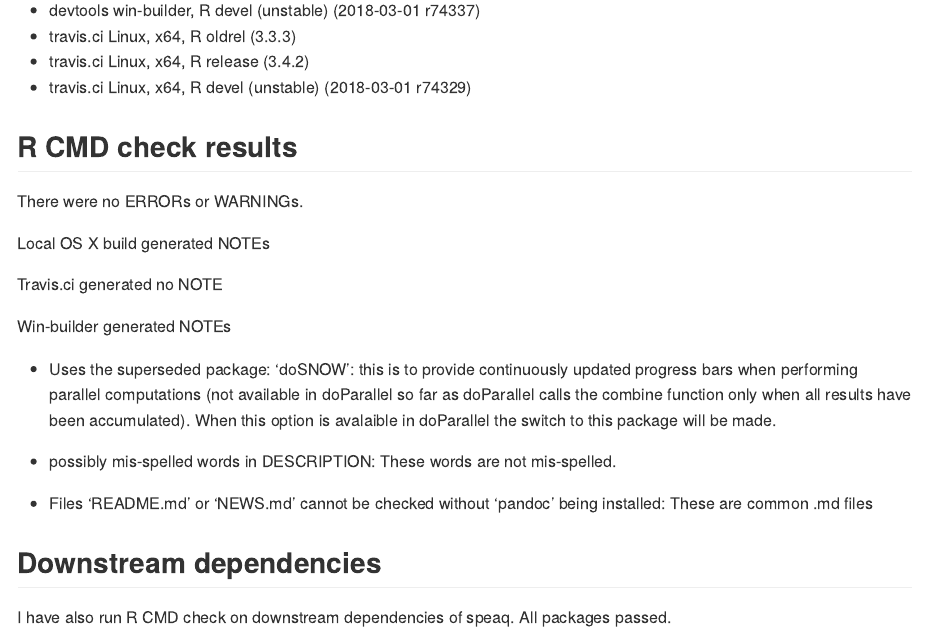
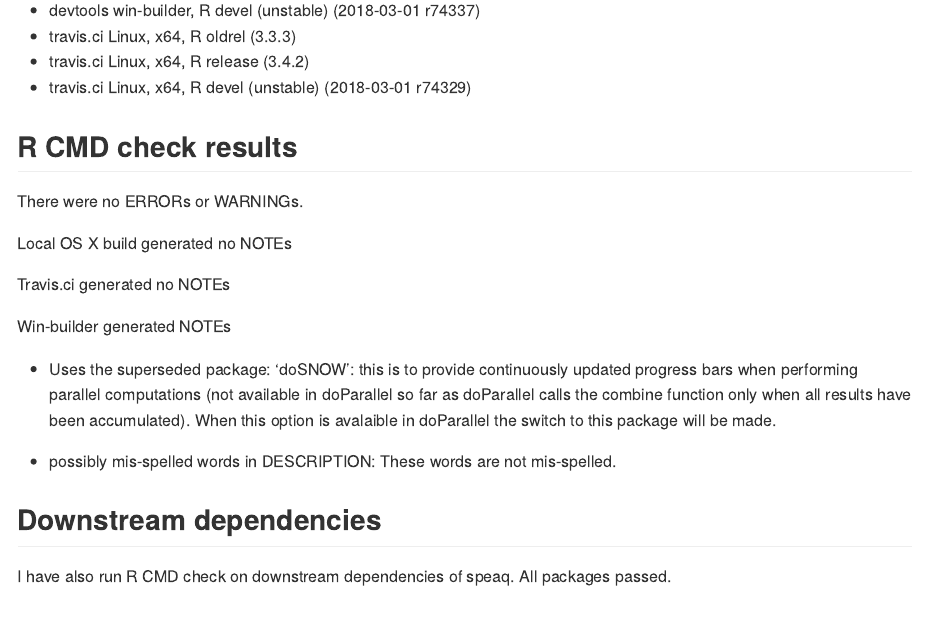
Before and after one commit to Beirnaert/speaq, an R Markdown document (cran-comments.Rmd): the page in a window 1100 px wide, from 260 px down. Rendered offline with R 4.5, knitr and Pandoc, with nearby package versions.

Commit message:
travis checks

```diff
--- a/.travis.yml
+++ b/.travis.yml
@@ -1,7 +1,7 @@
 language: R
 sudo: false
 cache: packages
-install: travis_wait mvn install
+
 
 notifications:
   email: false
--- a/cran-comments.Rmd
+++ b/cran-comments.Rmd
@@ -19,9 +19,9 @@ MassSpecWavelet is a Bioconductor package.
 ## R CMD check results
 There were no ERRORs or WARNINGs.
 
-Local OS X build generated NOTEs
+Local OS X build generated no NOTEs
 
-Travis.ci generated no NOTE
+Travis.ci generated no NOTEs
 
 Win-builder generated NOTEs
 
@@ -29,7 +29,6 @@ Win-builder generated NOTEs
 
 * possibly mis-spelled words in DESCRIPTION: These words are not mis-spelled.
 
-* Files ‘README.md’ or ‘NEWS.md’ cannot be checked without ‘pandoc’ being installed: These are common .md files
 
 
 
```
Also changed, not shown: README.md, revdep/checks.rds, 1 other file.
